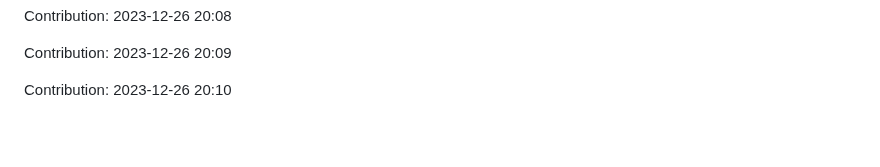
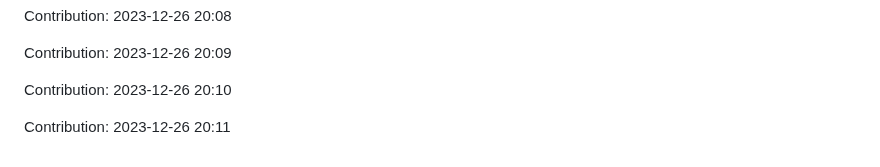
Before and after one commit to TheRealMilesLee/Random-ideas, a Markdown page: README.md, the part around the change. Rendered like a GitHub page; blank space fills up the shorter version.

Commit message:
"Contribution: 2023-12-26 20:11"

```diff
--- a/README.md
+++ b/README.md
@@ -365,3 +365,5 @@ Contribution: 2023-12-26 20:08
 Contribution: 2023-12-26 20:09
 
 Contribution: 2023-12-26 20:10
+
+Contribution: 2023-12-26 20:11
```
